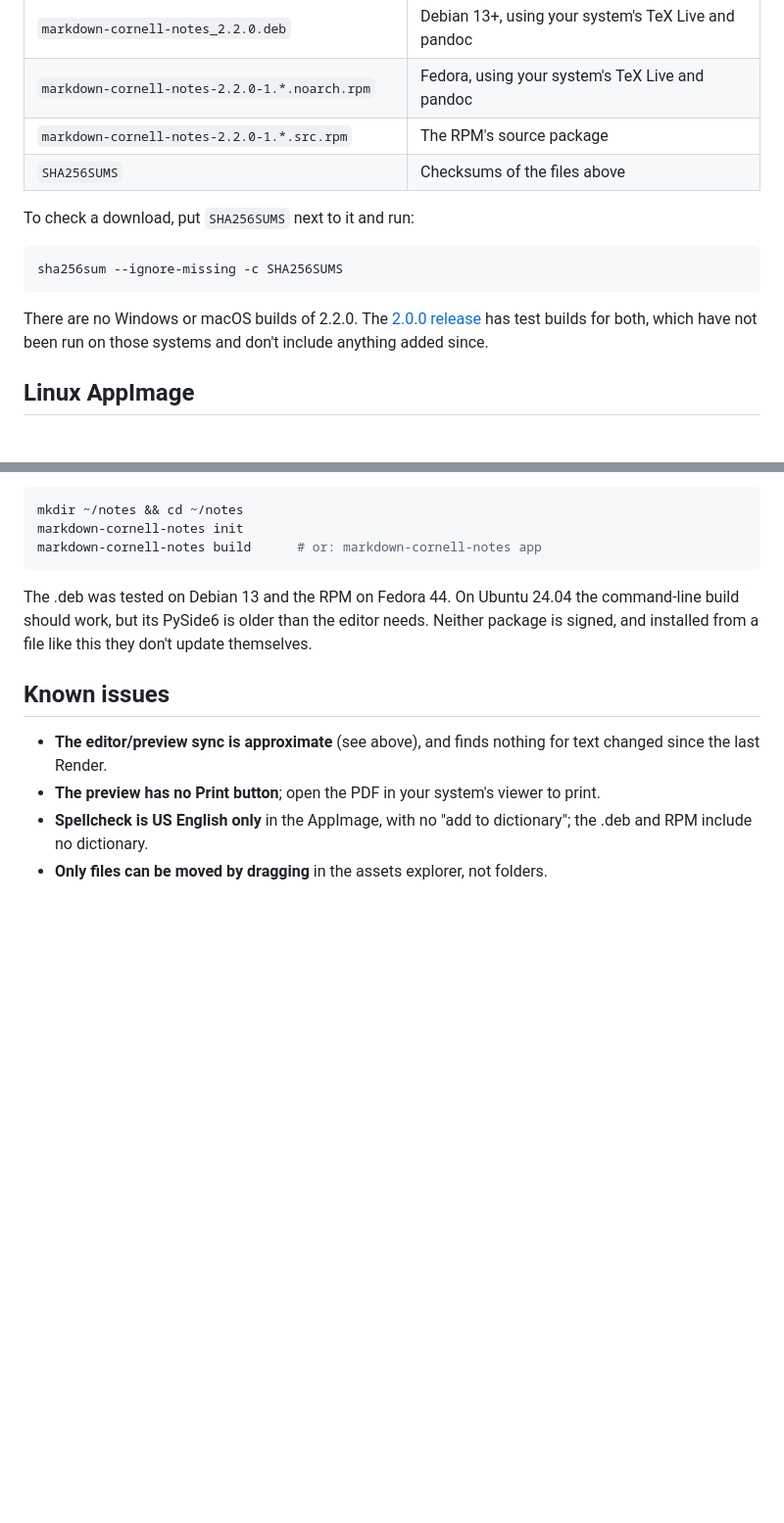
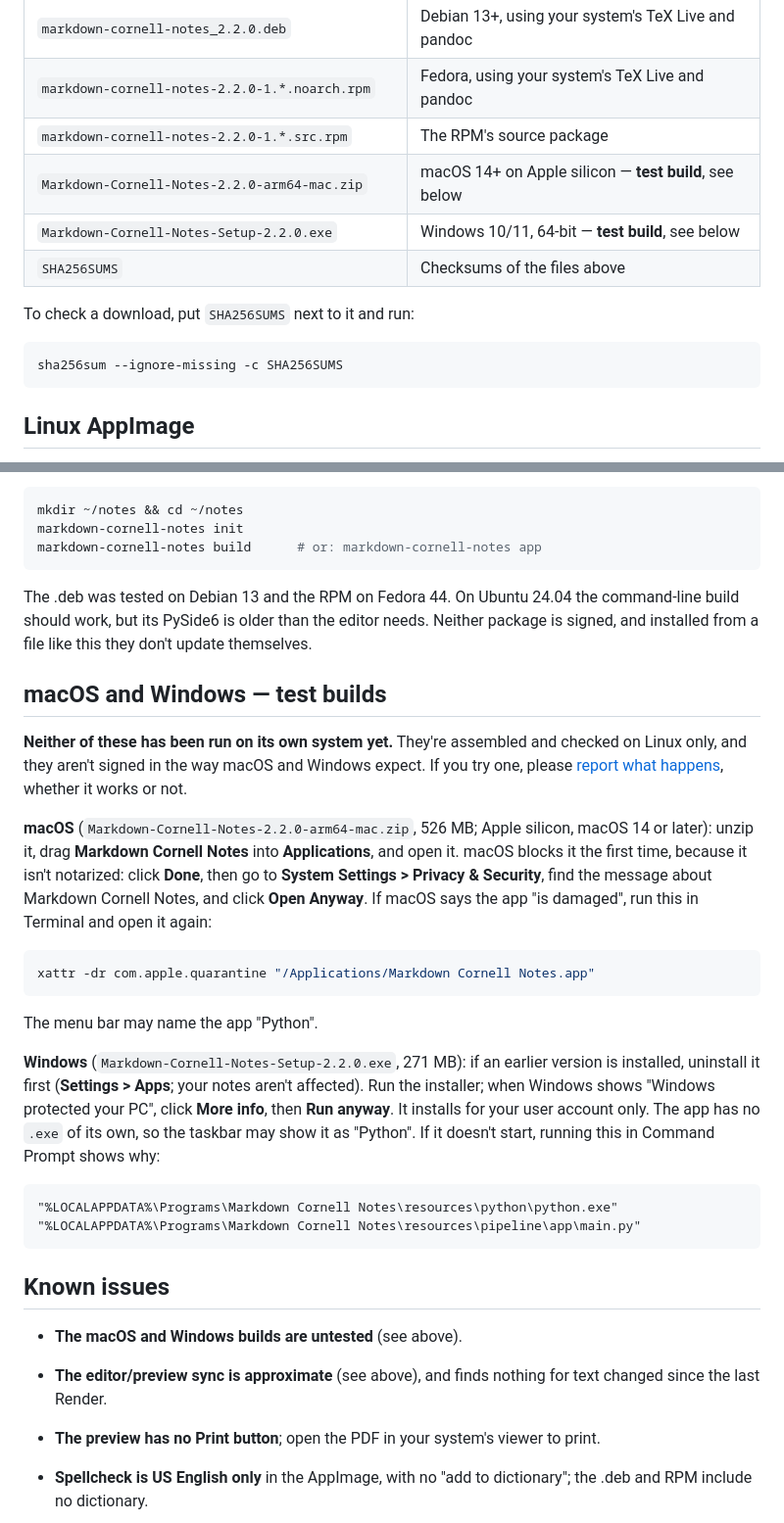
Before and after one commit to forloop11/markdown-cornell-notes, a Markdown page: docs/release-notes/2.2.0.md, 2 parts joined by grey strips. Shown at 98% size. Drawn GitHub-style; blank space fills up the shorter version.

````diff
--- a/docs/release-notes/2.2.0.md
+++ b/docs/release-notes/2.2.0.md
@@ -47,6 +47,8 @@ files, *File > New Project*, and *File > Open Recent*.
 | `markdown-cornell-notes_2.2.0.deb` | Debian 13+, using your system's TeX Live and pandoc |
 | `markdown-cornell-notes-2.2.0-1.*.noarch.rpm` | Fedora, using your system's TeX Live and pandoc |
 | `markdown-cornell-notes-2.2.0-1.*.src.rpm` | The RPM's source package |
+| `Markdown-Cornell-Notes-2.2.0-arm64-mac.zip` | macOS 14+ on Apple silicon — **test build**, see below |
+| `Markdown-Cornell-Notes-Setup-2.2.0.exe` | Windows 10/11, 64-bit — **test build**, see below |
 | `SHA256SUMS` | Checksums of the files above |
 
 To check a download, put `SHA256SUMS` next to it and run:
@@ -54,11 +56,6 @@ To check a download, put `SHA256SUMS` next to it and run:
 ```sh
 sha256sum --ignore-missing -c SHA256SUMS
 ```
-
-There are no Windows or macOS builds of 2.2.0. The
-[2.0.0 release](https://github.com/forloop11/markdown-cornell-notes/releases/tag/v2.0.0)
-has test builds for both, which have not been run on those systems and
-don't include anything added since.
 
 ## Linux AppImage
 
@@ -104,7 +101,43 @@ the command-line build should work, but its PySide6 is older than the
 editor needs. Neither package is signed, and installed from a file like
 this they don't update themselves.
 
+## macOS and Windows — test builds
+
+**Neither of these has been run on its own system yet.** They're
+assembled and checked on Linux only, and they aren't signed in the way
+macOS and Windows expect. If you try one, please
+[report what happens](https://github.com/forloop11/markdown-cornell-notes/issues),
+whether it works or not.
+
+**macOS** (`Markdown-Cornell-Notes-2.2.0-arm64-mac.zip`, 526 MB; Apple
+silicon, macOS 14 or later): unzip it, drag **Markdown Cornell Notes**
+into **Applications**, and open it. macOS blocks it the first time,
+because it isn't notarized: click **Done**, then go to **System Settings >
+Privacy & Security**, find the message about Markdown Cornell Notes, and
+click **Open Anyway**. If macOS says the app "is damaged", run this in
+Terminal and open it again:
+
+```sh
+xattr -dr com.apple.quarantine "/Applications/Markdown Cornell Notes.app"
+```
+
+The menu bar may name the app "Python".
+
+**Windows** (`Markdown-Cornell-Notes-Setup-2.2.0.exe`, 271 MB): if an
+earlier version is installed, uninstall it first (**Settings > Apps**;
+your notes aren't affected). Run the installer; when Windows shows
+"Windows protected your PC", click **More info**, then **Run anyway**. It
+installs for your user account only. The app has no `.exe` of its own, so
+the taskbar may show it as "Python". If it doesn't start, running this in
+Command Prompt shows why:
+
+```bat
+"%LOCALAPPDATA%\Programs\Markdown Cornell Notes\resources\python\python.exe" "%LOCALAPPDATA%\Programs\Markdown Cornell Notes\resources\pipeline\app\main.py"
+```
+
 ## Known issues
+
+- **The macOS and Windows builds are untested** (see above).
 
 - **The editor/preview sync is approximate** (see above), and finds
   nothing for text changed since the last Render.
````
Also changed, not shown: README.md (+6 -11 lines).
